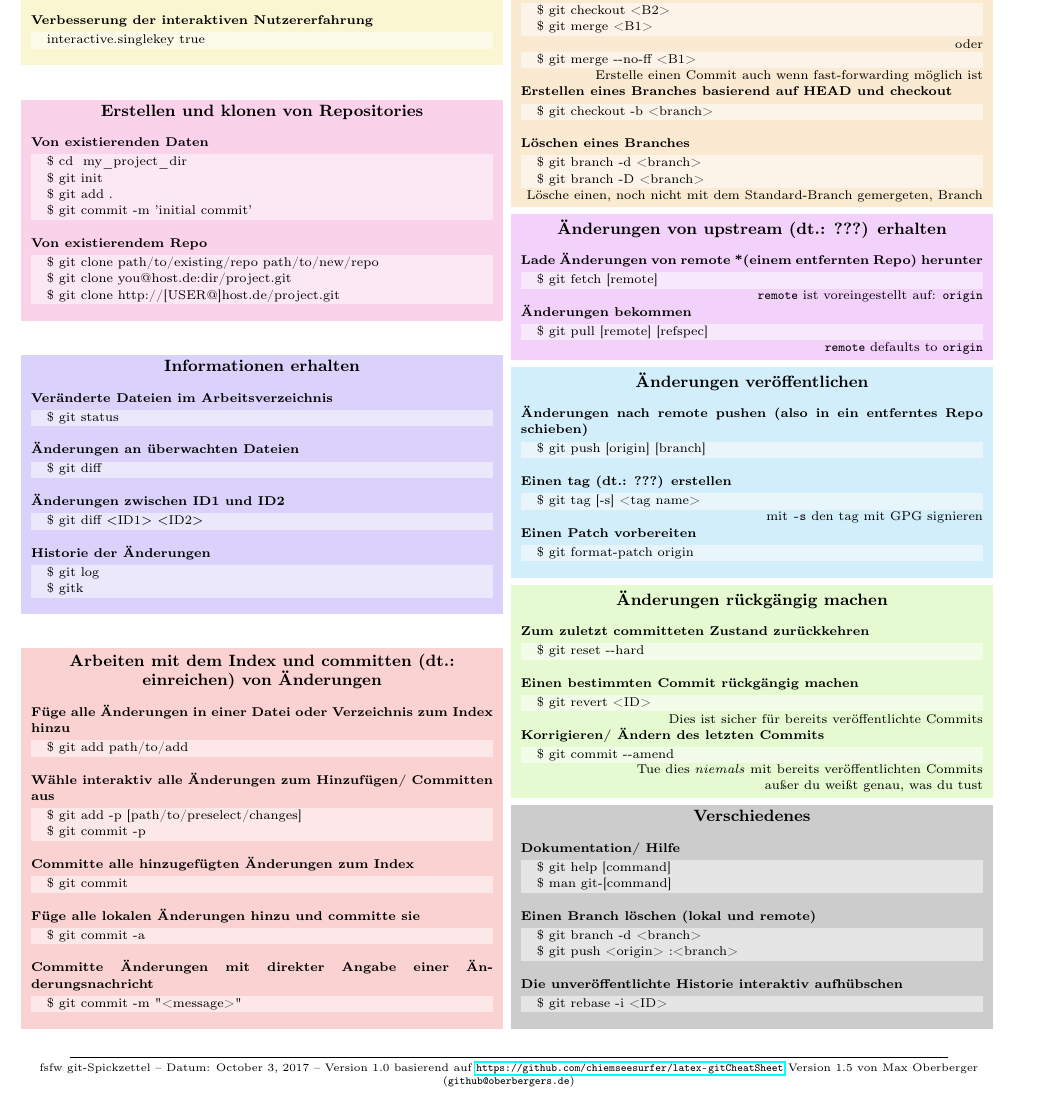
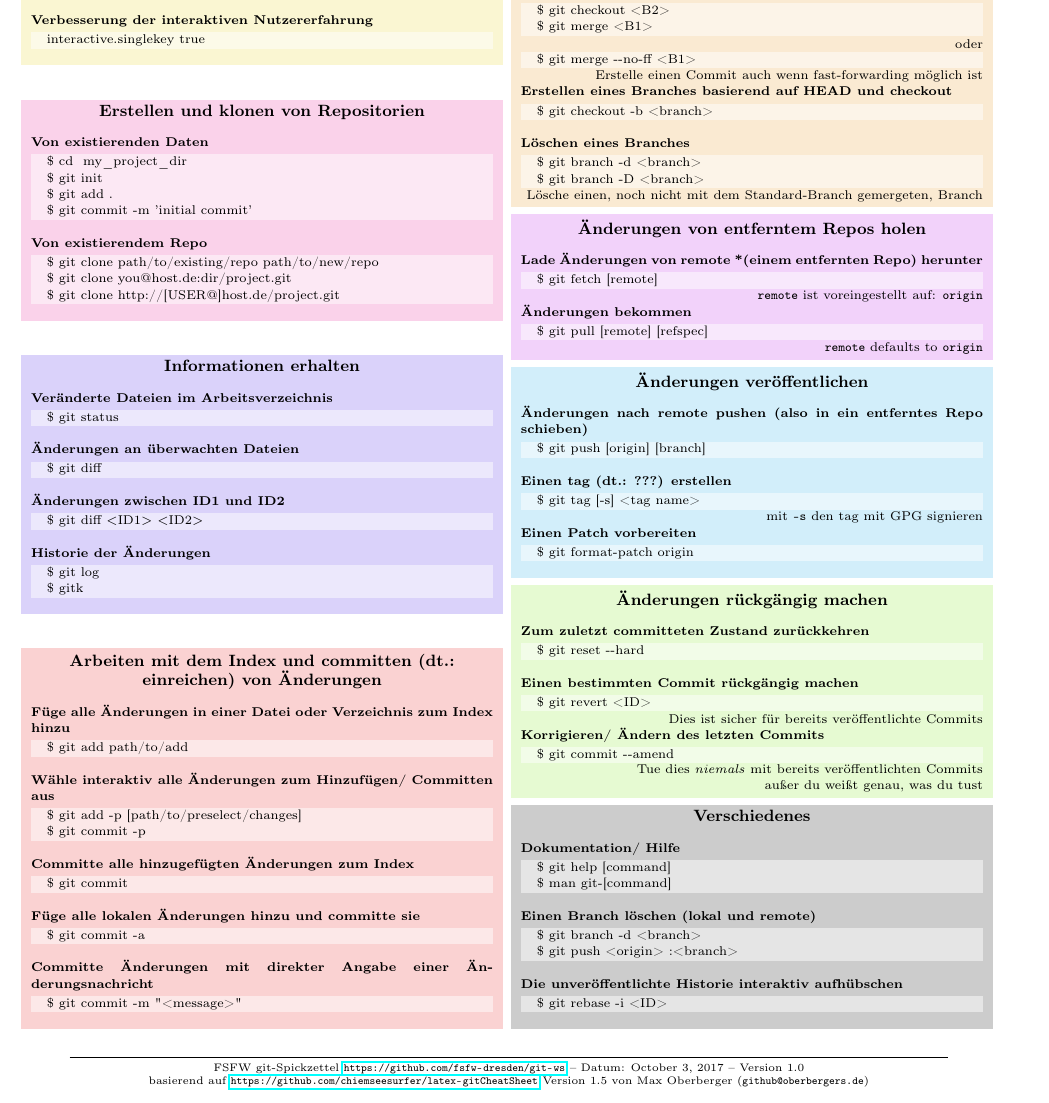
Before and after one commit to fsfw-dresden/git-ws, a LaTeX document (latex-gitCheatSheet/git-cheatsheet.tex): part of the page, cut so that both start at the same text. Compiled offline with pdfLaTeX.

Commit message:
Some translations improved.

```diff
--- a/latex-gitCheatSheet/git-cheatsheet.tex
+++ b/latex-gitCheatSheet/git-cheatsheet.tex
@@ -115,7 +115,7 @@
 
 %% Create git Repositories
 \colouredbox{magenta}{
-	\begin{center}\section{Erstellen und klonen von Repositories}\end{center}
+	\begin{center}\section{Erstellen und klonen von Repositorien}\end{center}
 	\subsection{Von existierenden Daten}
 		\cmdline{cd \ my\_project\_dir}\\
 		\cmdline{git init}\\
@@ -183,7 +183,7 @@
 
 %% how to update repository
 \colouredbox{pink}{
-	\begin{center}\section{Änderungen von upstream (dt.: ???) erhalten}\end{center}
+	\begin{center}\section{Änderungen von entferntem Repos holen}\end{center}
 	\subsection{Lade Änderungen von remote *(einem entfernten Repo) herunter}
 		\cmdline{git fetch [remote]}
                 \annotation{\texttt{remote} ist voreingestellt auf: \texttt{origin}}
@@ -251,7 +251,7 @@
 \begin{center}
 \footnotesize
 \rule{0.9\linewidth}{0.25pt}
-\par fsfw git-Spickzettel – Datum: \today \ – Version \Version\
+\par FSFW git-Spickzettel \url{https://github.com/fsfw-dresden/git-ws} – Datum: \today \ – Version \Version\ \\
 basierend auf \url{https://github.com/chiemseesurfer/latex-gitCheatSheet} Version 1.5
 von Max Oberberger (\texttt{github@oberbergers.de})
 \end{center}
```
